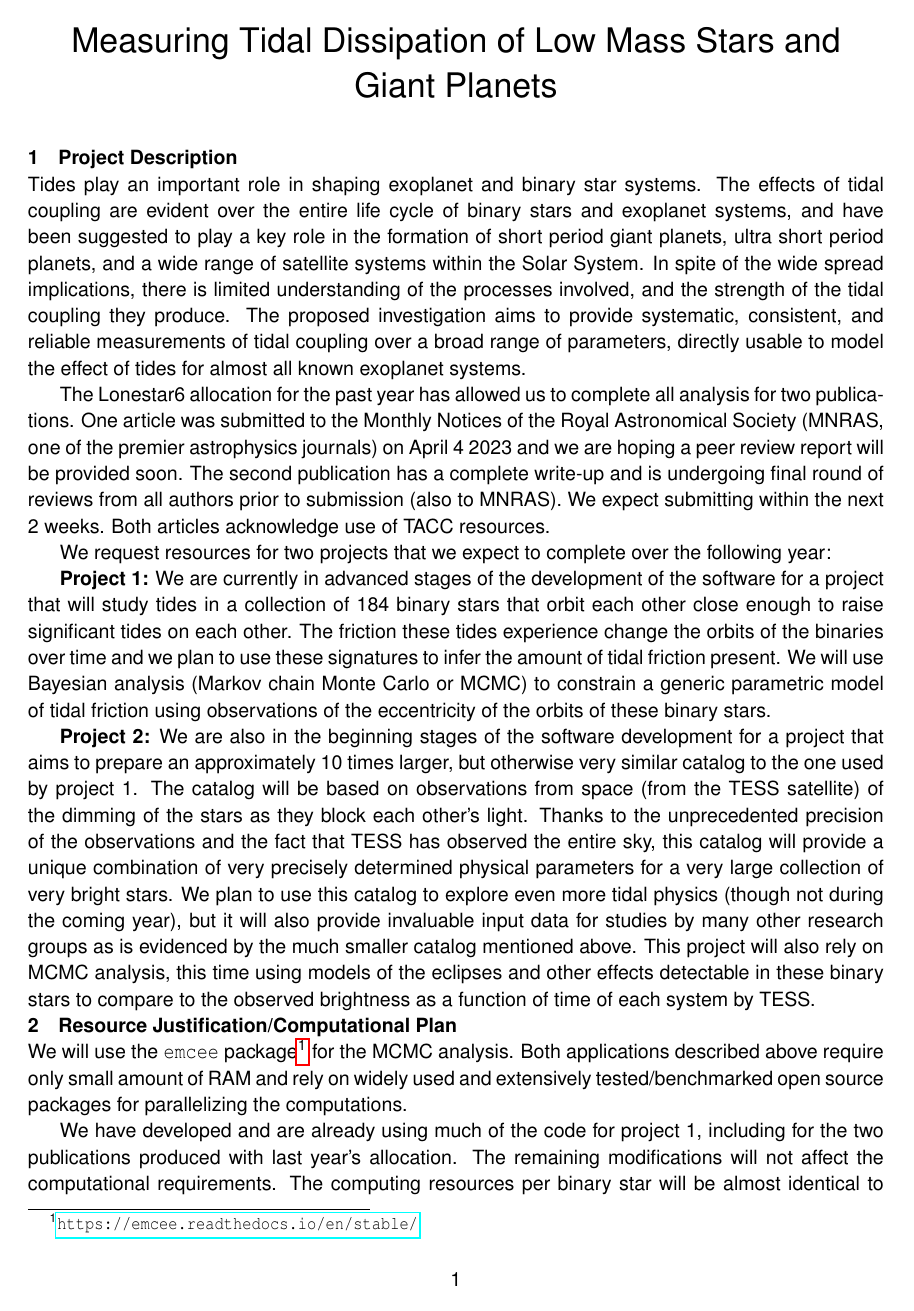
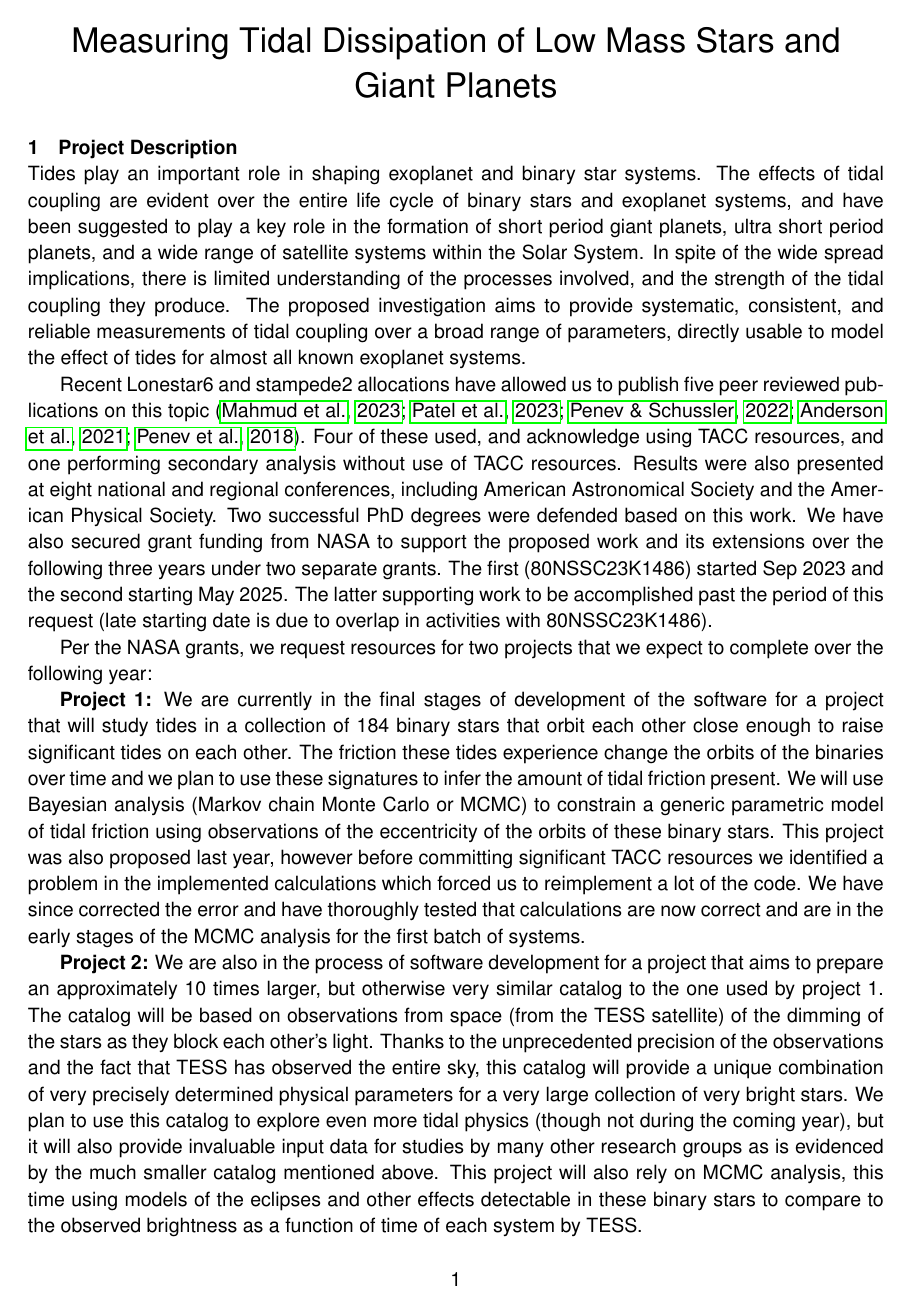
Before and after one commit to kpenev/TACCrequests, a LaTeX document (Lonestar6.tex): page 1 of 2. Compiled offline with pdfLaTeX.

Commit message:
TACC allocation request for 2024/2024 as submitted

```diff
--- a/Lonestar6.tex
+++ b/Lonestar6.tex
@@ -21,42 +21,50 @@ provide systematic, consistent, and reliable measurements of tidal coupling over
 a broad range of parameters, directly usable to model the effect of tides for
 almost all known exoplanet systems.
 
-The Lonestar6 allocation for the past year has allowed us to complete all
-analysis for two publications. One article was submitted to the Monthly Notices
-of the Royal Astronomical Society (MNRAS, one of the premier astrophysics
-journals) on April 4 2023 and we are hoping a peer review report will be
-provided soon. The second publication has a complete write-up and is undergoing
-final round of reviews from all authors prior to submission (also to MNRAS). We
-expect submitting within the next 2 weeks. Both articles acknowledge use of TACC
-resources.
+Recent Lonestar6 and stampede2 allocations have allowed us to publish five peer
+reviewed publications on this topic \citep{Mahmud_et_al_23, Patel_et_al_23,
+Penev_Schussler_22, Anderson_et_al_21, Penev_et_al_18}. Four of these used, and
+acknowledge using TACC resources, and one performing secondary analysis without
+use of TACC resources. Results were also presented at eight national and
+regional conferences, including American Astronomical Society and the American
+Physical Society. Two successful PhD degrees were defended based on this work.
+We have also secured grant funding from NASA to support the proposed work and
+its extensions over the following three years under two separate grants. The
+first (80NSSC23K1486) started Sep 2023 and the second starting May 2025. The
+latter supporting work to be accomplished past the period of this request (late
+starting date is due to overlap in activities with 80NSSC23K1486).
 
-We request resources for two projects that we expect to complete over the
-following year:
+Per the NASA grants, we request resources for two projects that we expect to
+complete over the following year:
 
-\textbf{Project 1:} We are currently in advanced stages of the development of
-the software for a project that will study tides in a collection of 184 binary
-stars that orbit each other close enough to raise significant tides on each
-other. The friction these tides experience change the orbits of the binaries
-over time and we plan to use these signatures to infer the amount of tidal
-friction present.  We will use Bayesian analysis (Markov chain Monte Carlo or
-MCMC) to constrain a generic parametric model of tidal friction using
-observations of the eccentricity of the orbits of these binary stars.
+\textbf{Project 1:} We are currently in the final stages of development of the
+software for a project that will study tides in a collection of 184 binary stars
+that orbit each other close enough to raise significant tides on each other. The
+friction these tides experience change the orbits of the binaries over time and
+we plan to use these signatures to infer the amount of tidal friction present.
+We will use Bayesian analysis (Markov chain Monte Carlo or MCMC) to constrain a
+generic parametric model of tidal friction using observations of the
+eccentricity of the orbits of these binary stars. This project was also proposed
+last year, however before committing significant TACC resources we identified a
+problem in the implemented calculations which forced us to reimplement a lot of
+the code. We have since corrected the error and have thoroughly tested that
+calculations are now correct and are in the early stages of the MCMC analysis
+for the first batch of systems.
 
-\textbf{Project 2:} We are also in the beginning stages of the software
-development for a project that aims to prepare an approximately 10 times larger,
-but otherwise very similar catalog to the one used by project 1. The catalog
-will be based on observations from space (from the TESS satellite) of the
-dimming of the stars as they block each other's light. Thanks to the
-unprecedented precision of the observations and the fact that TESS has observed
-the entire sky, this catalog will provide a unique combination of very precisely
-determined physical parameters for a very large collection of very bright stars.
-We plan to use this catalog to explore even more tidal physics (though not
-during the coming year), but it will also provide invaluable input data for
-studies by many other research groups as is evidenced by the much smaller
-catalog mentioned above.  This project will also rely on MCMC analysis, this
-time using models of the eclipses and other effects detectable in these binary
-stars to compare to the observed brightness as a function of time of each system
-by TESS.
+\textbf{Project 2:} We are also in the process of software development for a
+project that aims to prepare an approximately 10 times larger, but otherwise
+very similar catalog to the one used by project 1. The catalog will be based on
+observations from space (from the TESS satellite) of the dimming of the stars as
+they block each other's light. Thanks to the unprecedented precision of the
+observations and the fact that TESS has observed the entire sky, this catalog
+will provide a unique combination of very precisely determined physical
+parameters for a very large collection of very bright stars.  We plan to use
+this catalog to explore even more tidal physics (though not during the coming
+year), but it will also provide invaluable input data for studies by many other
+research groups as is evidenced by the much smaller catalog mentioned above.
+This project will also rely on MCMC analysis, this time using models of the
+eclipses and other effects detectable in these binary stars to compare to the
+observed brightness as a function of time of each system by TESS.
 
 \section{Resource Justification/Computational Plan}
 
@@ -66,7 +74,3 @@ analysis. Both applications described above require only small amount of RAM and
 rely on widely used and extensively tested/benchmarked open source packages
 for parallelizing the computations.
 
-We have developed and are already using much of the code for project 1,
-including for the two publications produced with last year's allocation.  The
-remaining modifications will not affect the computational requirements. The
-computing resources per binary star will be almost identical to those of the
```
Also changed, not shown: abstract.tex (added, +1 -0 lines), bibliography.bib (+110 -0 lines), Lonestar6.tex (39 more changed lines).
